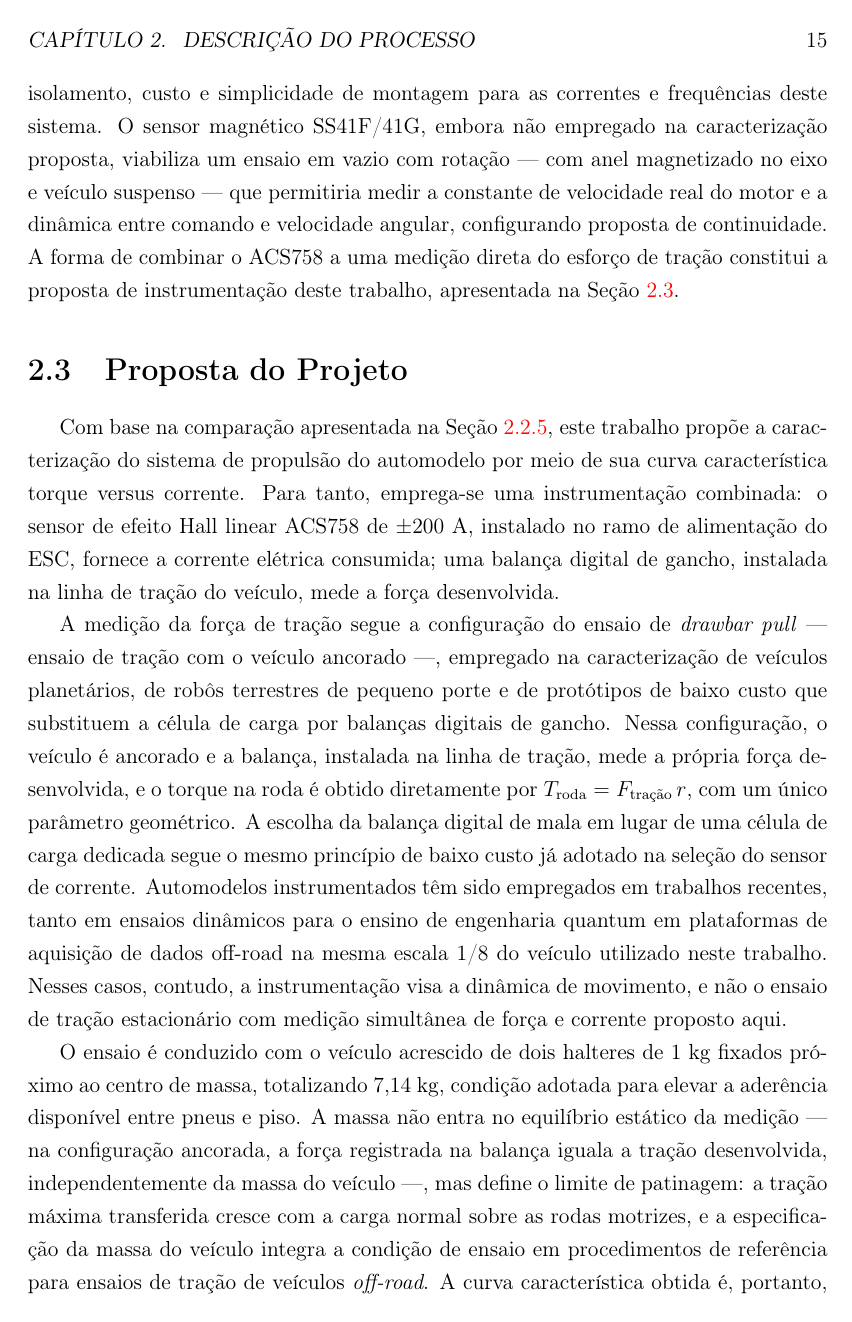
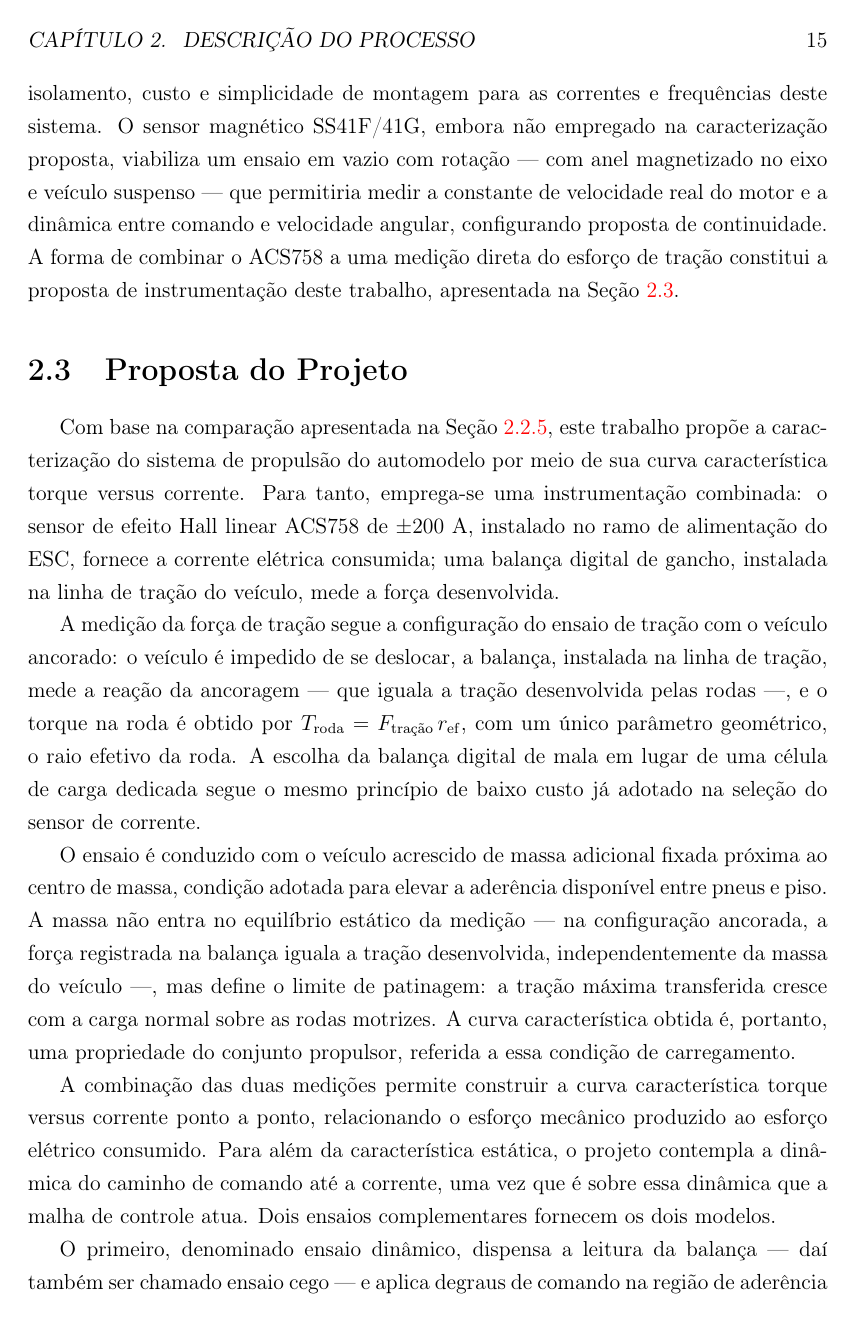
Before and after one commit to kksilva/PFC, a LaTeX book (monografia/Monografia.tex, which reads monografia/DescricaoProcesso/DescricaoProcesso.tex): page 24 of 45. Compiled offline with pdfLaTeX.

Commit message:
monografia: 2.3 Proposta reescrita — sem resultados e sem menções bibliográficas, parâmetros como 'a determinar'

```diff
--- a/monografia/DescricaoProcesso/DescricaoProcesso.tex
+++ b/monografia/DescricaoProcesso/DescricaoProcesso.tex
@@ -410,32 +410,23 @@ Com base na comparação apresentada na Seção~\ref{sec:sintese}, este trabalho
 caracterização do sistema de propulsão do automodelo por meio de sua curva característica torque
 versus corrente. Para tanto, emprega-se uma instrumentação combinada: o sensor de efeito Hall
 linear ACS758 de ±200 A, instalado no ramo de alimentação do ESC, fornece a corrente elétrica
-consumida; uma balança digital de gancho, instalada na linha de tração do veículo, mede a
-força desenvolvida.
+consumida; uma balança digital de gancho, instalada na linha de tração do veículo, mede a força
+desenvolvida.
 
-A medição da força de tração segue a configuração do ensaio de \emph{drawbar pull} --- ensaio de
-tração com o veículo ancorado ---, empregado na caracterização de veículos planetários, de robôs
-terrestres de pequeno porte e de protótipos de baixo custo que substituem a célula de carga por
-balanças digitais de gancho. Nessa configuração, o
-veículo é ancorado e a balança, instalada na linha de tração, mede a própria força desenvolvida,
-e o torque na roda é obtido diretamente por $T_\mathrm{roda} = F_{\text{tra\c{c}\~{a}o}}\,r$, com um único
-parâmetro geométrico. A escolha da balança digital de mala em lugar de uma célula de carga
+A medição da força de tração segue a configuração do ensaio de tração com o veículo ancorado:
+o veículo é impedido de se deslocar, a balança, instalada na linha de tração, mede a reação da
+ancoragem --- que iguala a tração desenvolvida pelas rodas ---, e o torque na roda é obtido por
+$T_\mathrm{roda} = F_{\text{tra\c{c}\~{a}o}}\,r_\mathrm{ef}$, com um único parâmetro geométrico,
+o raio efetivo da roda. A escolha da balança digital de mala em lugar de uma célula de carga
 dedicada segue o mesmo princípio de baixo custo já adotado na seleção do sensor de corrente.
-Automodelos instrumentados têm sido empregados em trabalhos recentes, tanto em ensaios dinâmicos
-para o ensino de engenharia
-quantum em plataformas de aquisição de dados
-off-road na mesma escala 1/8 do veículo utilizado neste trabalho.
-Nesses casos, contudo, a instrumentação visa a dinâmica de movimento, e não o ensaio de tração
-estacionário com medição simultânea de força e corrente proposto aqui.
 
-O ensaio é conduzido com o veículo acrescido de dois halteres de 1 kg fixados próximo ao centro de
-massa, totalizando 7,14 kg, condição adotada para elevar a aderência disponível entre pneus e
-piso. A massa não entra no equilíbrio estático da medição --- na configuração ancorada, a força
-registrada na balança iguala a tração desenvolvida, independentemente da massa do veículo ---, mas
-define o limite de patinagem: a tração máxima transferida cresce com a carga normal sobre as rodas
-motrizes, e a especificação da massa do veículo integra a condição de ensaio em procedimentos de
-referência para ensaios de tração de veículos \emph{off-road}. A curva característica obtida é,
-portanto, uma propriedade do conjunto propulsor, referida a essa condição de carregamento.
+O ensaio é conduzido com o veículo acrescido de massa adicional fixada próxima ao centro de
+massa, condição adotada para elevar a aderência disponível entre pneus e piso. A massa não entra
+no equilíbrio estático da medição --- na configuração ancorada, a força registrada na balança
+iguala a tração desenvolvida, independentemente da massa do veículo ---, mas define o limite de
+patinagem: a tração máxima transferida cresce com a carga normal sobre as rodas motrizes. A
+curva característica obtida é, portanto, uma propriedade do conjunto propulsor, referida a essa
+condição de carregamento.
 
 A combinação das duas medições permite construir a curva característica torque versus corrente
 ponto a ponto, relacionando o esforço mecânico produzido ao esforço elétrico consumido. Para além
@@ -444,3 +435,4 @@ uma vez que é sobre essa dinâmica que a malha de controle atua. Dois ensaios c
 fornecem os dois modelos.
 
 O primeiro, denominado ensaio dinâmico, dispensa a leitura da balança --- daí também ser chamado
+ensaio cego --- e aplica degraus de comando na região de aderência do pneu, entre $100^\circ$ e
```
Also changed, not shown: monografia/DescricaoProcesso/DescricaoProcesso.tex (41 more changed lines).
